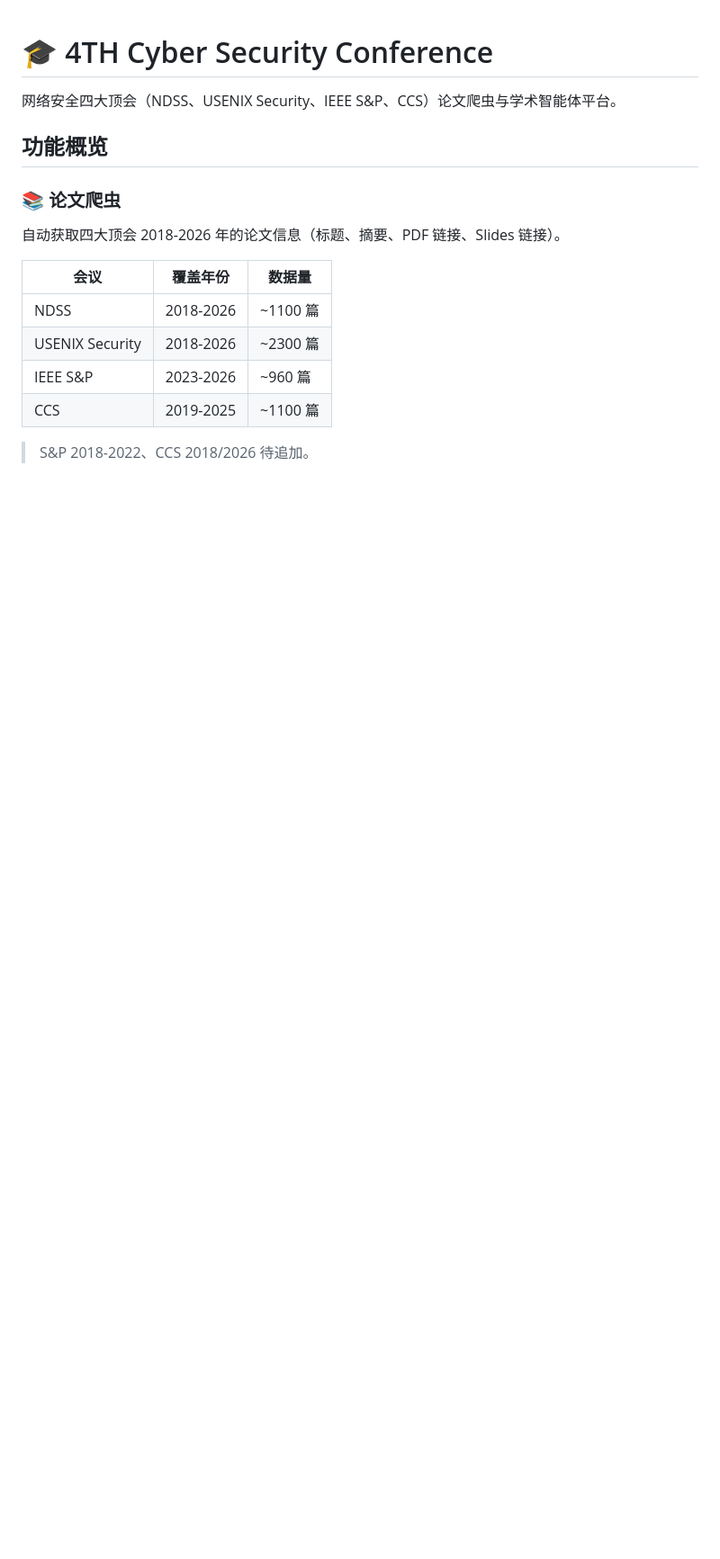
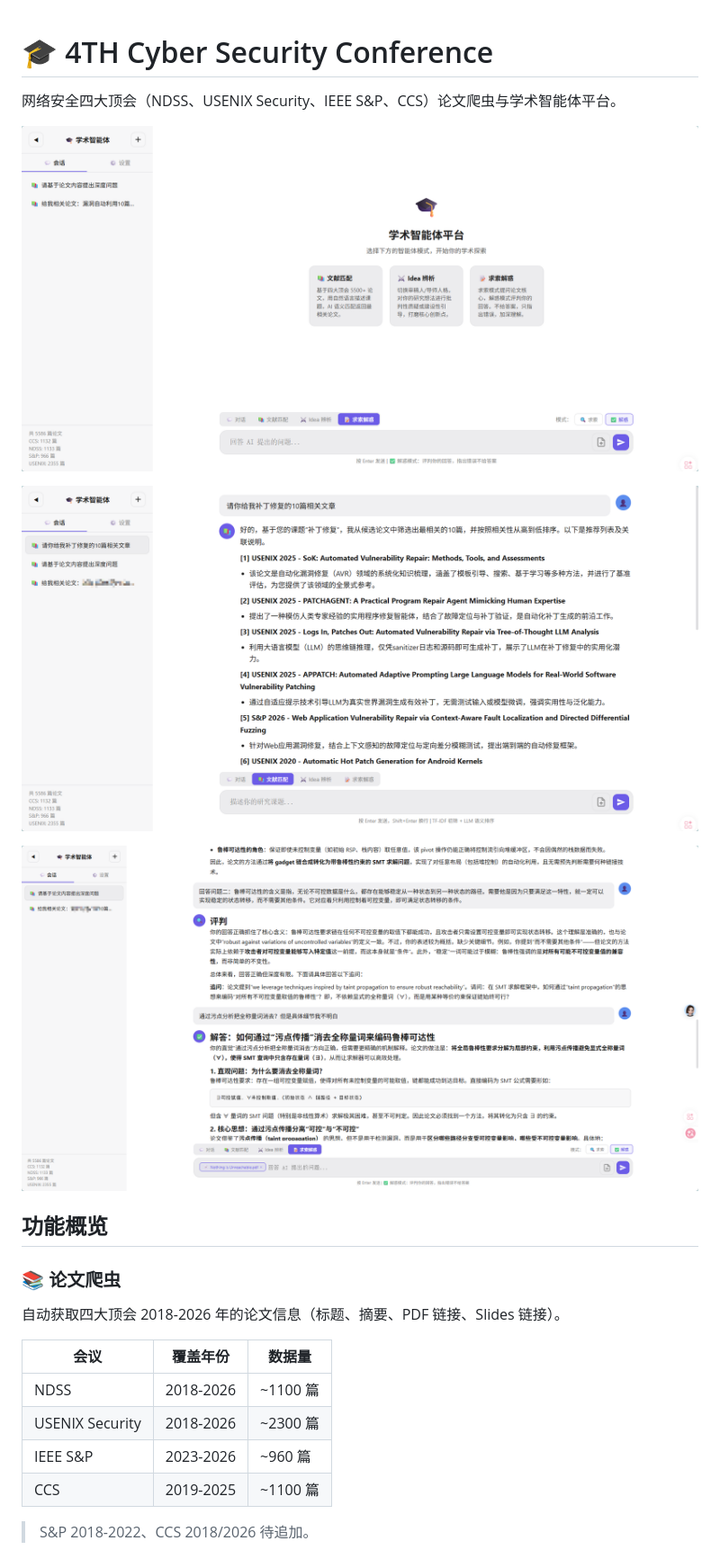
Before and after one commit to HackC0der/CyberAcademicAssistant, a Markdown page: README.md, the part around one of its changes. Shown at 90% size. Rendered like a GitHub page; pictures changed too: assets/image-20260629115502157.png (added), assets/image-20260629115541290.png (added), assets/image-20260629115721752.png (added); blank space fills up the shorter version.

```diff
--- a/README.md
+++ b/README.md
@@ -1,6 +1,12 @@
 # 🎓 4TH Cyber Security Conference
 
 网络安全四大顶会（NDSS、USENIX Security、IEEE S&P、CCS）论文爬虫与学术智能体平台。
+
+![image-20260629115541290](./assets/image-20260629115541290.png)
+
+![image-20260629115721752](./assets/image-20260629115721752.png)
+
+![image-20260629115502157](./assets/image-20260629115502157.png)
 
 ## 功能概览
 
```
Also changed, not shown: other parts of README.md (+4 -2 lines).
